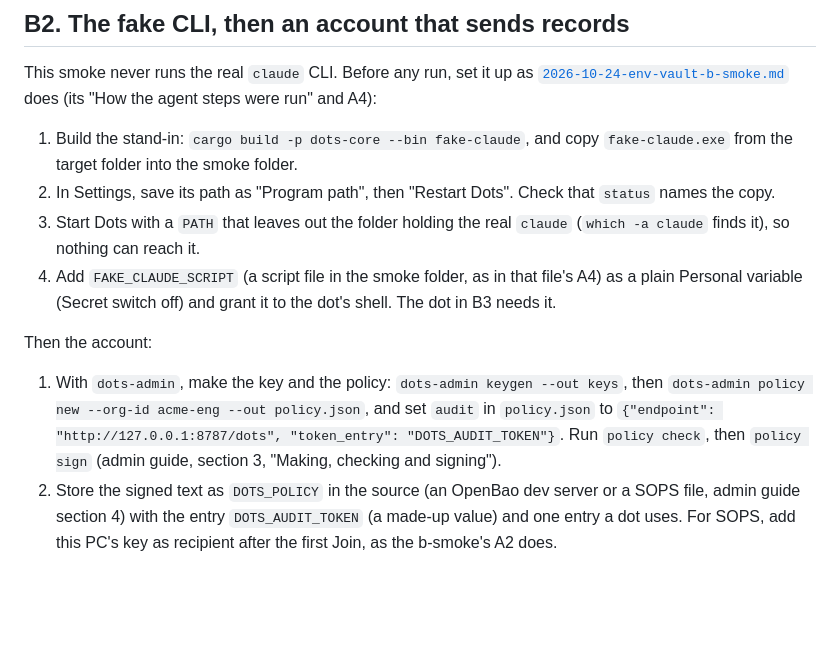
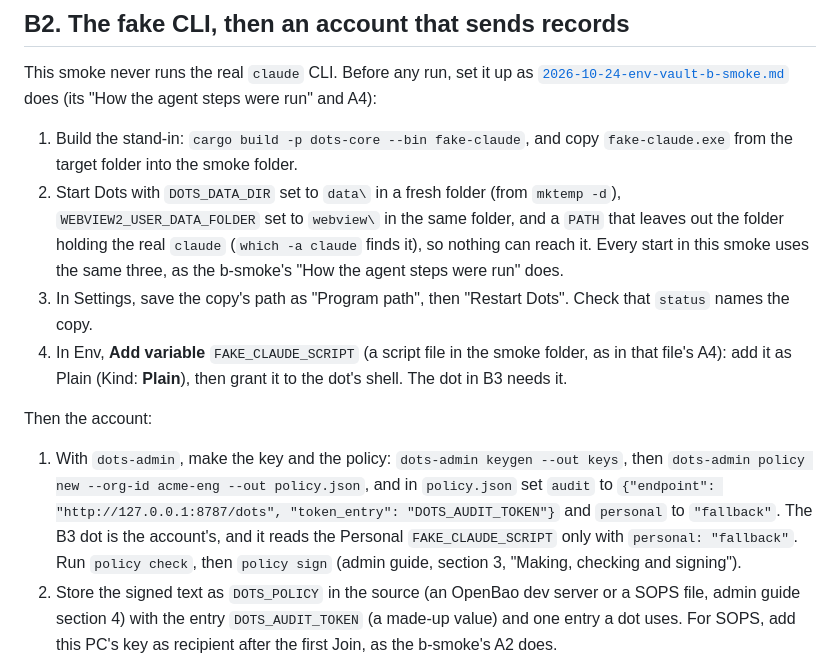
Before and after one commit to Aakshar-D/dots, a Markdown page: docs/verification/2026-11-06-env-vault-c-smoke.md, the part around the change. GitHub-like rendering; blank space fills up the shorter version.

```diff
--- a/docs/verification/2026-11-06-env-vault-c-smoke.md
+++ b/docs/verification/2026-11-06-env-vault-c-smoke.md
@@ -11,13 +11,13 @@ Run any HTTP receiver on this PC that keeps each request's headers and body and
 This smoke never runs the real `claude` CLI. Before any run, set it up as [`2026-10-24-env-vault-b-smoke.md`](2026-10-24-env-vault-b-smoke.md) does (its "How the agent steps were run" and A4):
 
 1. Build the stand-in: `cargo build -p dots-core --bin fake-claude`, and copy `fake-claude.exe` from the target folder into the smoke folder.
-2. In Settings, save its path as "Program path", then "Restart Dots". Check that `status` names the copy.
-3. Start Dots with a `PATH` that leaves out the folder holding the real `claude` (`which -a claude` finds it), so nothing can reach it.
-4. Add `FAKE_CLAUDE_SCRIPT` (a script file in the smoke folder, as in that file's A4) as a plain Personal variable (Secret switch off) and grant it to the dot's shell. The dot in B3 needs it.
+2. Start Dots with `DOTS_DATA_DIR` set to `data\` in a fresh folder (from `mktemp -d`), `WEBVIEW2_USER_DATA_FOLDER` set to `webview\` in the same folder, and a `PATH` that leaves out the folder holding the real `claude` (`which -a claude` finds it), so nothing can reach it. Every start in this smoke uses the same three, as the b-smoke's "How the agent steps were run" does.
+3. In Settings, save the copy's path as "Program path", then "Restart Dots". Check that `status` names the copy.
+4. In Env, **Add variable** `FAKE_CLAUDE_SCRIPT` (a script file in the smoke folder, as in that file's A4): add it as Plain (Kind: **Plain**), then grant it to the dot's shell. The dot in B3 needs it.
 
 Then the account:
 
-1. With `dots-admin`, make the key and the policy: `dots-admin keygen --out keys`, then `dots-admin policy new --org-id acme-eng --out policy.json`, and set `audit` in `policy.json` to `{"endpoint": "http://127.0.0.1:8787/dots", "token_entry": "DOTS_AUDIT_TOKEN"}`. Run `policy check`, then `policy sign` (admin guide, section 3, "Making, checking and signing").
+1. With `dots-admin`, make the key and the policy: `dots-admin keygen --out keys`, then `dots-admin policy new --org-id acme-eng --out policy.json`, and in `policy.json` set `audit` to `{"endpoint": "http://127.0.0.1:8787/dots", "token_entry": "DOTS_AUDIT_TOKEN"}` and `personal` to `"fallback"`. The B3 dot is the account's, and it reads the Personal `FAKE_CLAUDE_SCRIPT` only with `personal: "fallback"`. Run `policy check`, then `policy sign` (admin guide, section 3, "Making, checking and signing").
 2. Store the signed text as `DOTS_POLICY` in the source (an OpenBao dev server or a SOPS file, admin guide section 4) with the entry `DOTS_AUDIT_TOKEN` (a made-up value) and one entry a dot uses. For SOPS, add this PC's key as recipient after the first Join, as the b-smoke's A2 does.
 3. Make the join code: `dots-admin join-code --org-id acme-eng --name "Acme Engineering" --source sops --location <path to the .enc.json> --pub keys/policy.pub --file acme-eng.dotsorg` (admin guide, section 5, has the OpenBao and Infisical forms).
 4. In Settings › Accounts, join with the file.
```
Also changed, not shown: docs/vault-admin.md (+8 -3 lines), 1 other file.
